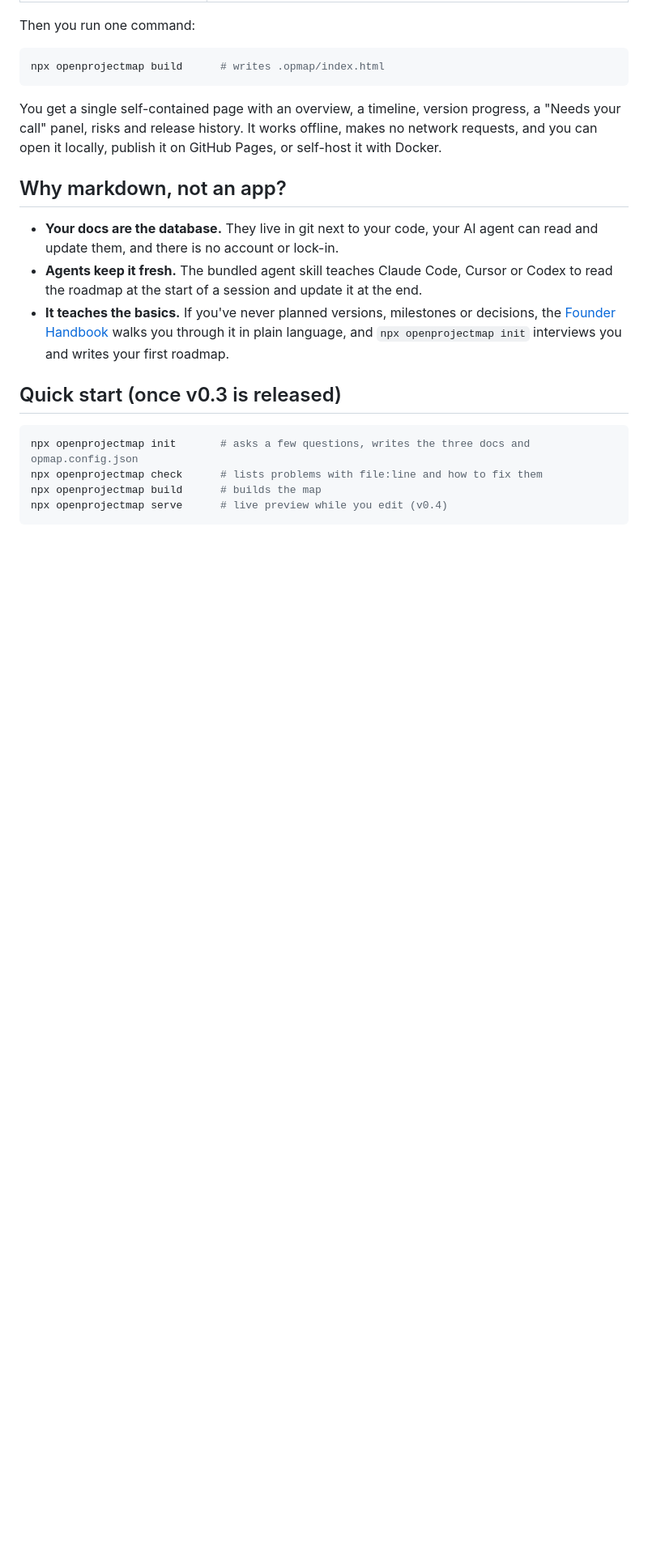
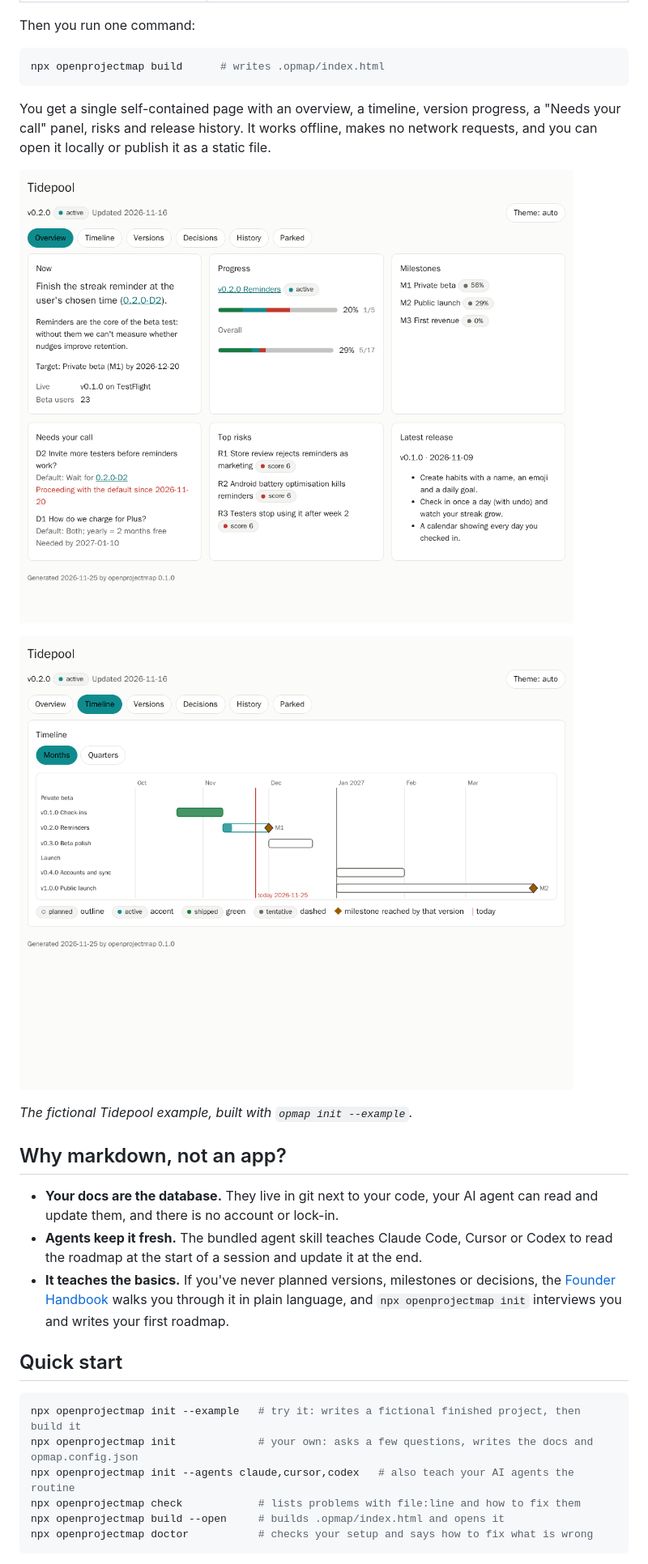
Before and after one commit to OpenProjectmap/openprojectmap, a Markdown page: README.md, the part around one of its changes. Shown at 81% size. GitHub-like rendering; pictures changed too: docs/img/map-overview.png (added), docs/img/map-timeline.png (added); blank space fills up the shorter version.

Commit message:
0.3.0-D6: README with screenshots, demo workflow and issue templates
Co-Authored-By: Claude Sonnet 5.5 <noreply@anthropic.com>

````diff
--- a/README.md
+++ b/README.md
@@ -23,7 +24,13 @@ npx openprojectmap build      # writes .opmap/index.html
 
 You get a single self-contained page with an overview, a timeline, version progress, a
 "Needs your call" panel, risks and release history. It works offline, makes no network requests,
-and you can open it locally, publish it on GitHub Pages, or self-host it with Docker.
+and you can open it locally or publish it as a static file.
+
+![The overview of the Tidepool example map](docs/img/map-overview.png)
+
+![The timeline of the Tidepool example map](docs/img/map-timeline.png)
+
+*The fictional Tidepool example, built with `opmap init --example`.*
 
 ## Why markdown, not an app?
 
@@ -35,11 +42,13 @@ and you can open it locally, publish it on GitHub Pages, or self-host it with Do
   [Founder Handbook](docs/guide/README.md) walks you through it in plain language, and
   `npx openprojectmap init` interviews you and writes your first roadmap.
 
-## Quick start (once v0.3 is released)
+## Quick start
 
 ```bash
-npx openprojectmap init       # asks a few questions, writes the three docs and opmap.config.json
-npx openprojectmap check      # lists problems with file:line and how to fix them
-npx openprojectmap build      # builds the map
-npx openprojectmap serve      # live preview while you edit (v0.4)
+npx openprojectmap init --example   # try it: writes a fictional finished project, then build it
+npx openprojectmap init             # your own: asks a few questions, writes the docs and opmap.config.json
+npx openprojectmap init --agents claude,cursor,codex   # also teach your AI agents the routine
+npx openprojectmap check            # lists problems with file:line and how to fix them
+npx openprojectmap build --open     # builds .opmap/index.html and opens it
+npx openprojectmap doctor           # checks your setup and says how to fix what is wrong
 ```
````
Also changed, not shown: other parts of README.md (+5 -2 lines), CHANGELOG.md (+1 -0 lines), docs/project/ROADMAP.md (+4 -4 lines), 4 other files.
